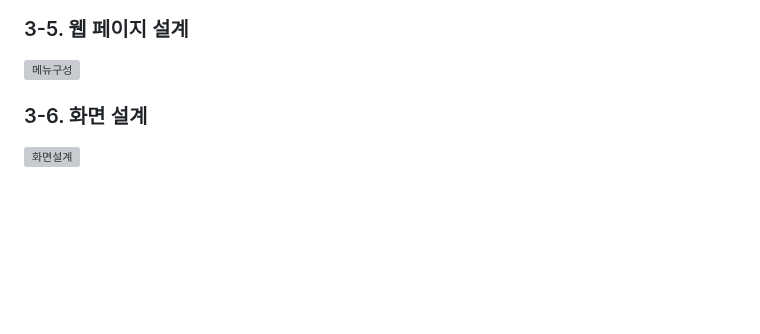
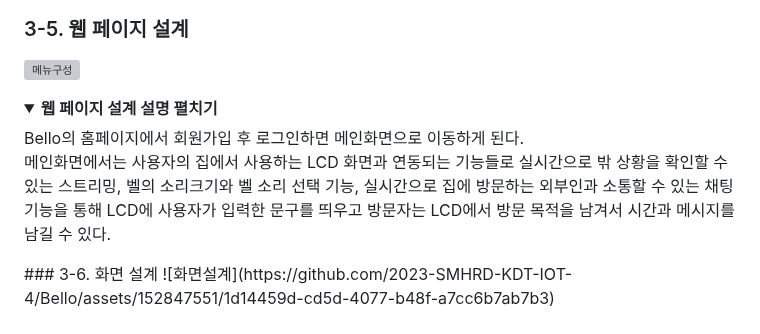
Before and after one commit to 2023-SMHRD-KDT-IOT-4/Bello, a Markdown page: README.md, the part around the change. Rendered like a GitHub page; folded sections open; blank space fills up the shorter version; grey boxes are pictures that could not be loaded.

Commit message:
Update README.md
3-5 웹페이지 설계

```diff
--- a/README.md
+++ b/README.md
@@ -69,7 +69,12 @@
 
 ### 3-5. 웹 페이지 설계
 ![메뉴구성](https://github.com/2023-SMHRD-KDT-IOT-4/Bello/assets/152847551/6ddfb345-8349-479c-950e-7bcf8b73832f)
-
+<details>
+  <summary><b>웹 페이지 설계 설명 펼치기</b></summary>
+    <div>
+      Bello의 홈페이지에서 회원가입 후 로그인하면 메인화면으로 이동하게 된다.<br>메인화면에서는 사용자의 집에서 사용하는 LCD 화면과 연동되는 기능들로 실시간으로 밖 상황을 확인할 수 있는 스트리밍, 벨의 소리크기와 벨 소리 선택 기능, 실시간으로 집에 방문하는 외부인과 소통할 수 있는 채팅 기능을 통해 LCD에 사용자가 입력한 문구를 띄우고 방문자는 LCD에서 방문 목적을 남겨서 시간과 메시지를 남길 수 있다.
+    </div>
+</details>
 ### 3-6. 화면 설계
 ![화면설계](https://github.com/2023-SMHRD-KDT-IOT-4/Bello/assets/152847551/1d14459d-cd5d-4077-b48f-a7cc6b7ab7b3)
 
```
